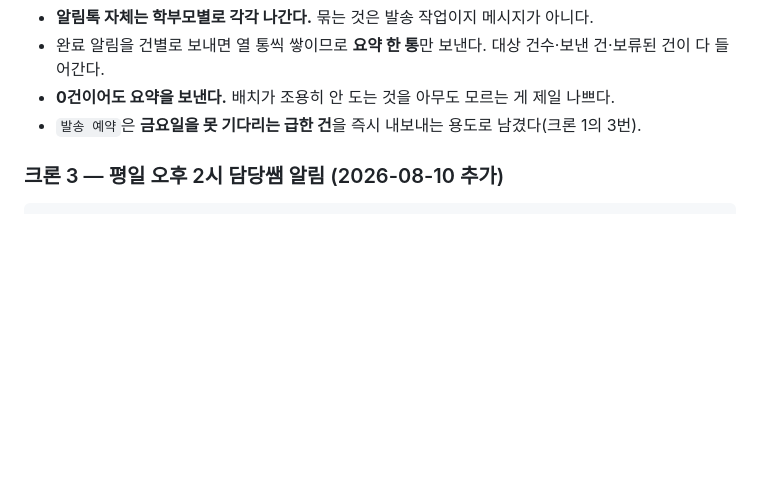
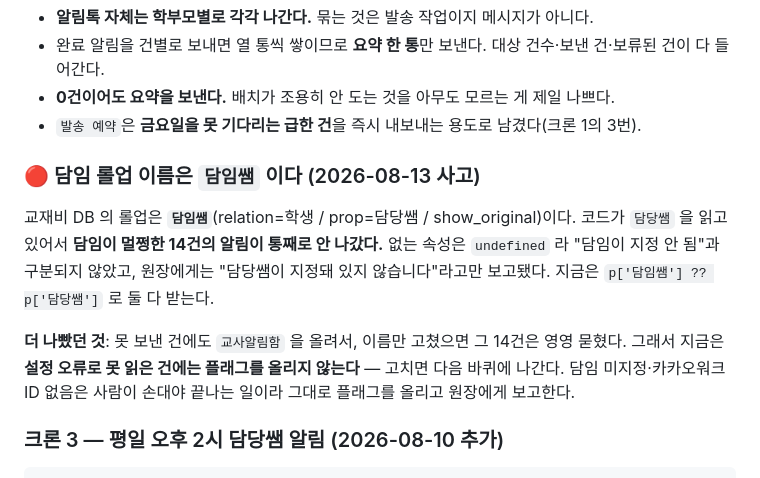
Before and after one commit to ytrdheather/academy-planner, a Markdown page: docs/교재비관리-설계.md, the part around the change. Rendered like a GitHub page; blank space fills up the shorter version.

Commit message:
설계 문서에 담임 롤업 이름 사고 기록
노션 속성 이름은 사람이 언제든 바꾼다. 이름으로 읽는 곳은 없어졌을 때를 대비해야
하고, 고치면 되는 실패에는 완료 플래그를 올리면 안 된다.

Co-Authored-By: Claude Opus 5 <noreply@anthropic.com>

```diff
--- a/docs/교재비관리-설계.md
+++ b/docs/교재비관리-설계.md
@@ -365,6 +365,17 @@ relation으로 표현이 안 되므로 `조정 금액`에 차액을 직접 적
   대상 건수·보낸 건·보류된 건이 다 들어간다.
 - **0건이어도 요약을 보낸다.** 배치가 조용히 안 도는 것을 아무도 모르는 게 제일 나쁘다.
 - `발송 예약`은 **금요일을 못 기다리는 급한 건**을 즉시 내보내는 용도로 남겼다(크론 1의 3번).
+
+### 🔴 담임 롤업 이름은 `담임쌤` 이다 (2026-08-13 사고)
+
+교재비 DB 의 롤업은 **`담임쌤`**(relation=학생 / prop=담당쌤 / show_original)이다.
+코드가 `담당쌤` 을 읽고 있어서 **담임이 멀쩡한 14건의 알림이 통째로 안 나갔다.**
+없는 속성은 `undefined` 라 "담임이 지정 안 됨"과 구분되지 않았고, 원장에게는
+"담당쌤이 지정돼 있지 않습니다"라고만 보고됐다. 지금은 `p['담임쌤'] ?? p['담당쌤']` 로 둘 다 받는다.
+
+**더 나빴던 것**: 못 보낸 건에도 `교사알림함` 을 올려서, 이름만 고쳤으면 그 14건은 영영 묻혔다.
+그래서 지금은 **설정 오류로 못 읽은 건에는 플래그를 올리지 않는다** — 고치면 다음 바퀴에 나간다.
+담임 미지정·카카오워크 ID 없음은 사람이 손대야 끝나는 일이라 그대로 플래그를 올리고 원장에게 보고한다.
 
 ### 크론 3 — 평일 오후 2시 담당쌤 알림 (2026-08-10 추가)
 
```
